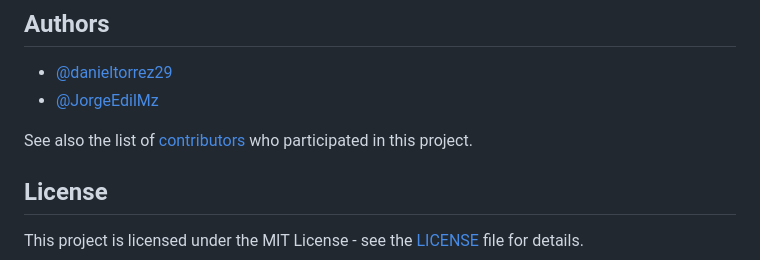
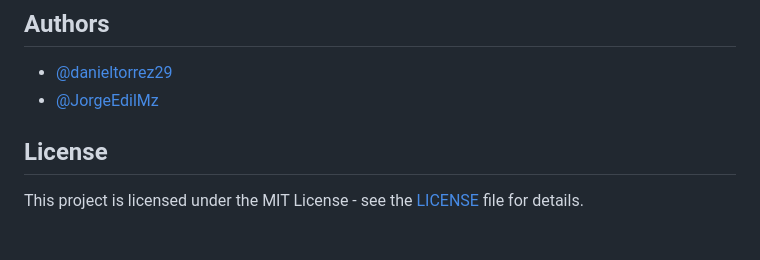
Before and after one commit to danieltorrez29/MonteCarloArcheryGameSimulator, a Markdown page: README.md, the part around the change. Rendered like a GitHub page; blank space fills up the shorter version.

```diff
--- a/README.md
+++ b/README.md
@@ -79,8 +79,6 @@ For the proper functioning of the application it is recommended the next prerequ
 - [@danieltorrez29](https://github.com/danieltorrez29)
 - [@JorgeEdilMz](https://github.com/JorgeEdilMz)
 
-See also the list of [contributors](https://github.com/danieltorrez29/MonteCarloArcheryGameSimulator/graphs/contributors) who participated in this project.
-
 ## **License**
 
 This project is licensed under the MIT License - see the [LICENSE](LICENSE) file for details.
```
